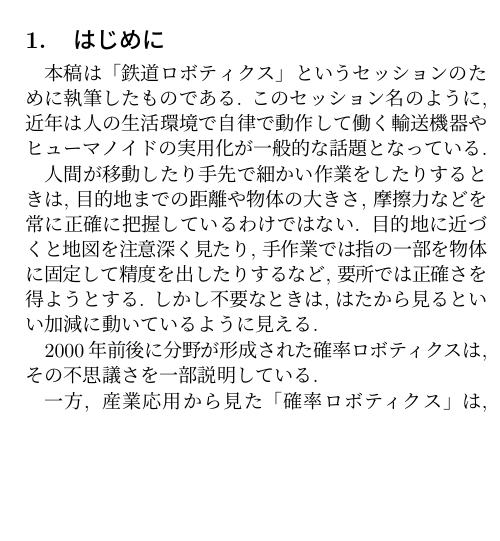
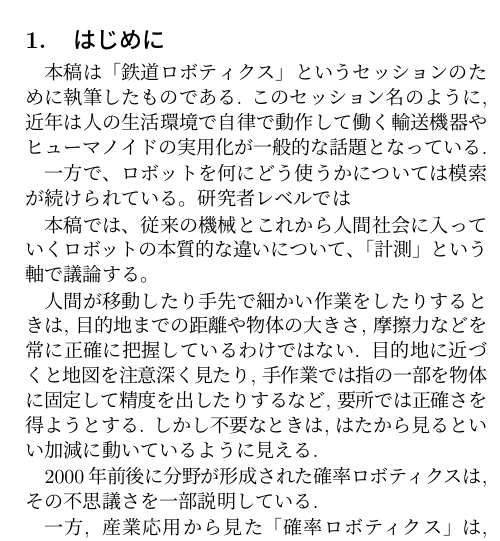
Before and after one commit to ryuichiueda/RSJ_2026, a LaTeX document (main.tex): part of one column of page 1 of 2, cut so that both start at the same text, the shorter picture padded with empty space. Compiled offline with pLaTeX and dvipdfmx.

Commit message:
main.tex の更新

```diff
--- a/main.tex
+++ b/main.tex
@@ -26,6 +26,13 @@
 輸送機器やヒューマノイドの実用化
 が一般的な話題となっている.
 
+一方で、ロボットを何にどう使うかについては
+模索が続けられている。
+研究者レベルでは
+
+本稿では、従来の機械とこれから人間社会に入っていく
+ロボットの本質的な違いについて、
+「計測」という軸で議論する。
 
 
 
```
